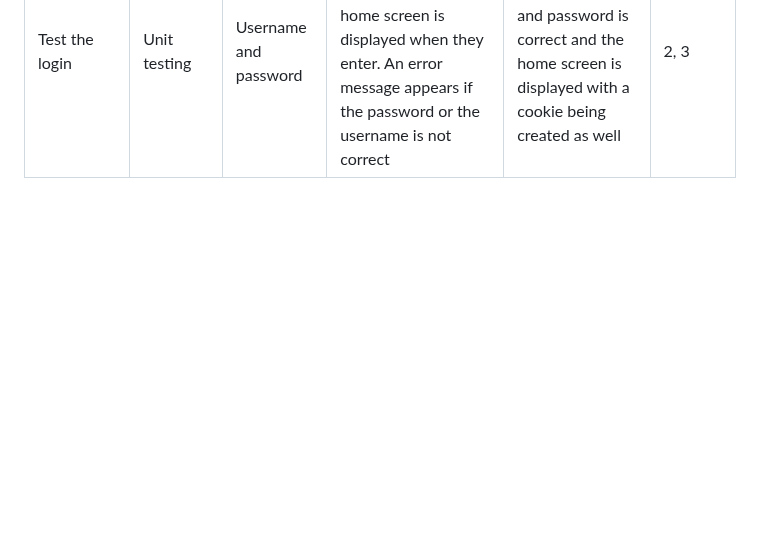
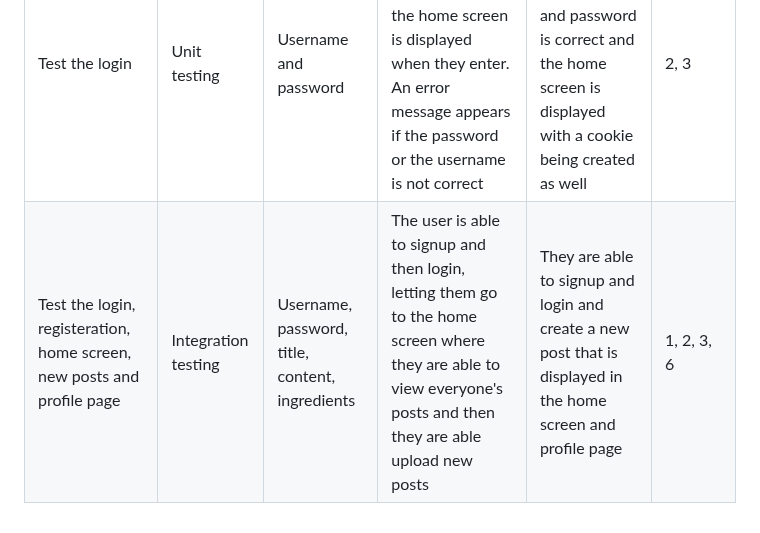
Before and after one commit to KaiFig/Unit_4, a Markdown page: Project/read_me.md, the part around the change. Drawn GitHub-style; blank space fills up the shorter version.

```diff
--- a/Project/read_me.md
+++ b/Project/read_me.md
@@ -83,3 +83,4 @@ I will to design and make a web based social media site for a client who is a hi
 | Instruction                        | Category     | Input example / code                               | Description                                                                                                        | Expected output                                                         | Success criteria |
 |------------------------------------|--------------|----------------------------------------------------|--------------------------------------------------------------------------------------------------------------------|-------------------------------------------------------------------------|------------------|
 |Test the login   | Unit testing  | Username and password   | The user is able to login to the application and the home screen is displayed when they enter. An error message appears if the password or the username is not correct  | The user logs in if the username and password is correct and the home screen is displayed with a cookie being created as well   |2, 3 |
+|Test the login, registeration, home screen, new posts and profile page  | Integration testing   | Username, password, title, content, ingredients   | The user is able to signup and then login, letting them go to the home screen where they are able to view everyone's posts and then they are able upload new posts | They are able to signup and login and create a new post that is displayed in the home screen and profile page  | 1, 2, 3, 6
```
